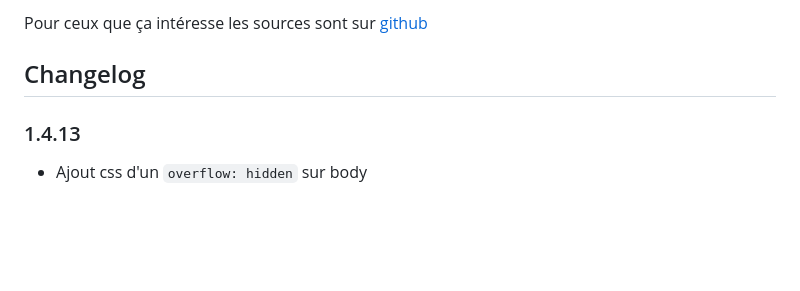
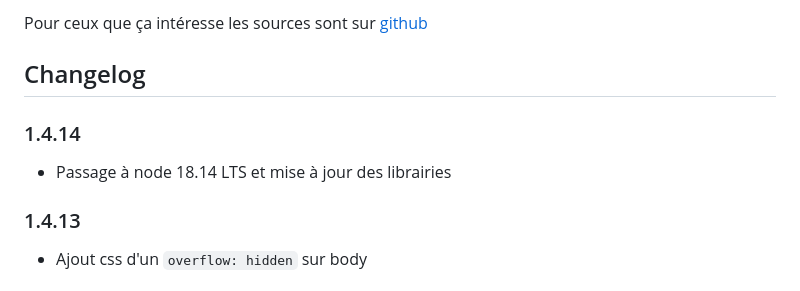
Before and after one commit to sergebesson/filmotheque, a Markdown page: server/stores/flash.md, the part around the change. GitHub-like rendering; blank space fills up the shorter version.

Commit message:
Mise à jour de flash.md

```diff
--- a/server/stores/flash.md
+++ b/server/stores/flash.md
@@ -55,6 +55,10 @@ Si vous avez d'autres idées d'évolution, n'hésitez pas à m'en faire part.
 Pour ceux que ça intéresse les sources sont sur [github](https://github.com/sergebesson/filmotheque)
 
 ## Changelog <a id="Changelog"></a>
+
+### 1.4.14
+
+* Passage à node 18.14 LTS et mise à jour des librairies
 
 ### 1.4.13
 
```
